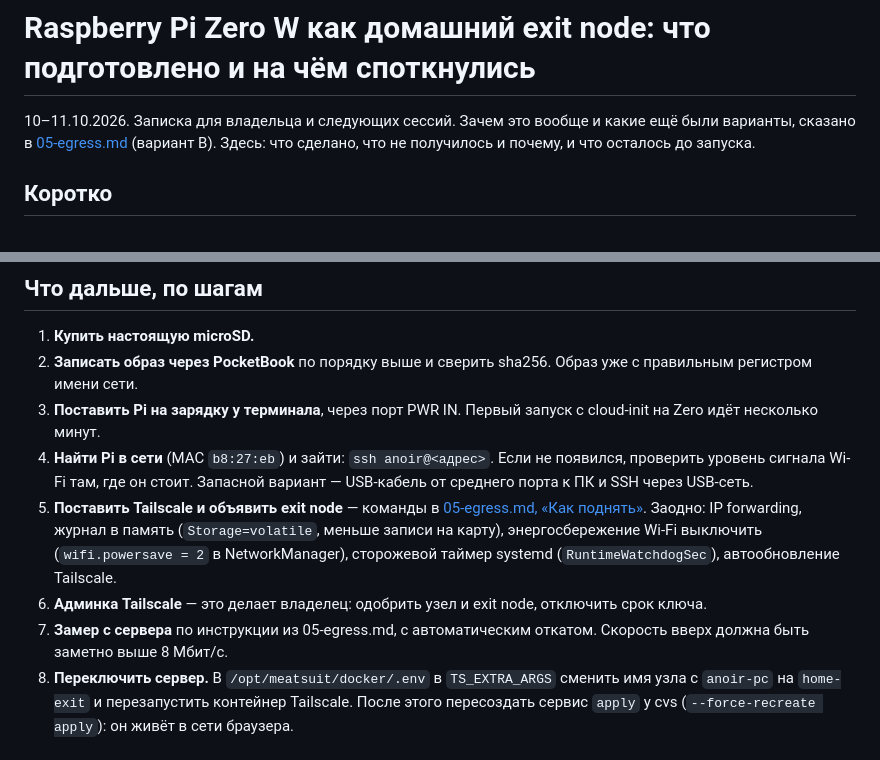
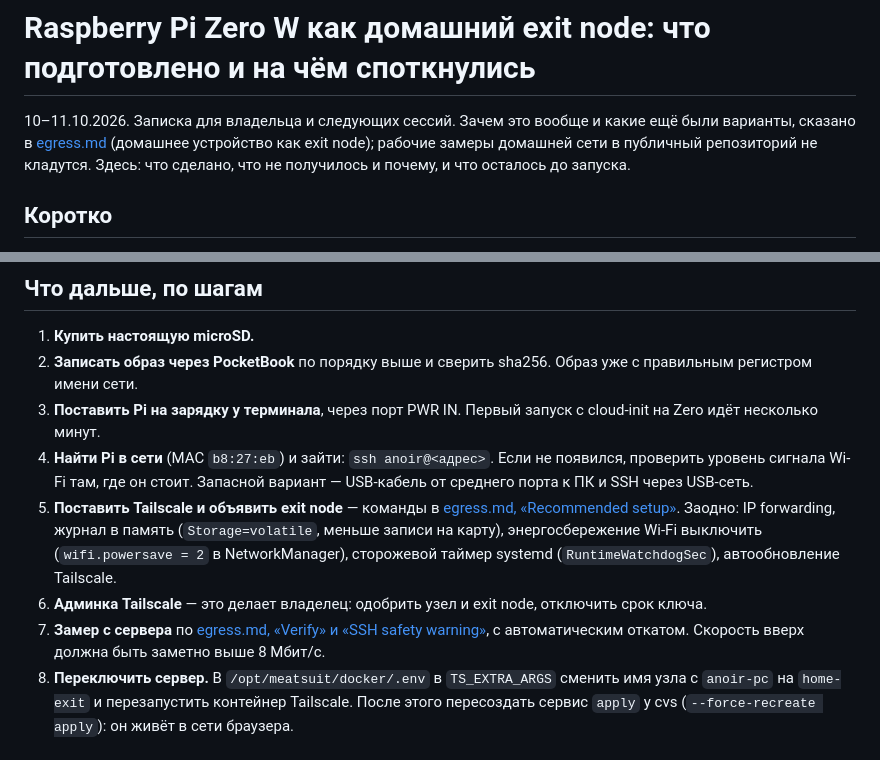
Before and after one commit to AnoirsGit/meatsuit, a Markdown page: docs/ru/08-pi-zero.md, 2 parts joined by grey strips. Drawn GitHub-style.

Commit message:
docs: записка про Pi Zero ссылается на egress.md вместо удалённой 05-egress.md
Co-Authored-By: Claude Opus 5.5 <noreply@anthropic.com>

```diff
--- a/docs/ru/08-pi-zero.md
+++ b/docs/ru/08-pi-zero.md
@@ -1,7 +1,8 @@
 # Raspberry Pi Zero W как домашний exit node: что подготовлено и на чём споткнулись
 
 10–11.10.2026. Записка для владельца и следующих сессий. Зачем это вообще и какие ещё были варианты, сказано в
-[05-egress.md](../05-egress.md) (вариант B). Здесь: что сделано, что не получилось и почему, и что осталось до запуска.
+[egress.md](../egress.md#the-options) (домашнее устройство как exit node); рабочие замеры домашней сети в публичный
+репозиторий не кладутся. Здесь: что сделано, что не получилось и почему, и что осталось до запуска.
 
 ## Коротко
 
@@ -109,12 +110,12 @@
 3. **Поставить Pi на зарядку у терминала**, через порт PWR IN. Первый запуск с cloud-init на Zero идёт несколько минут.
 4. **Найти Pi в сети** (MAC `b8:27:eb`) и зайти: `ssh anoir@<адрес>`. Если не появился, проверить уровень сигнала
    Wi-Fi там, где он стоит. Запасной вариант — USB-кабель от среднего порта к ПК и SSH через USB-сеть.
-5. **Поставить Tailscale и объявить exit node** — команды в [05-egress.md, «Как поднять»](../05-egress.md#как-поднять).
+5. **Поставить Tailscale и объявить exit node** — команды в [egress.md, «Recommended setup»](../egress.md#recommended-setup).
    Заодно: IP forwarding, журнал в память (`Storage=volatile`, меньше записи на карту), энергосбережение Wi-Fi выключить
    (`wifi.powersave = 2` в NetworkManager), сторожевой таймер systemd (`RuntimeWatchdogSec`), автообновление Tailscale.
 6. **Админка Tailscale** — это делает владелец: одобрить узел и exit node, отключить срок ключа.
-7. **Замер с сервера** по инструкции из 05-egress.md, с автоматическим откатом. Скорость вверх должна быть заметно
-   выше 8 Мбит/с.
+7. **Замер с сервера** по [egress.md, «Verify» и «SSH safety warning»](../egress.md#verify), с автоматическим
+   откатом. Скорость вверх должна быть заметно выше 8 Мбит/с.
 8. **Переключить сервер.** В `/opt/meatsuit/docker/.env` в `TS_EXTRA_ARGS` сменить имя узла с `anoir-pc` на
    `home-exit` и перезапустить контейнер Tailscale. После этого пересоздать сервис `apply` у cvs
    (`--force-recreate apply`): он живёт в сети браузера.
```
